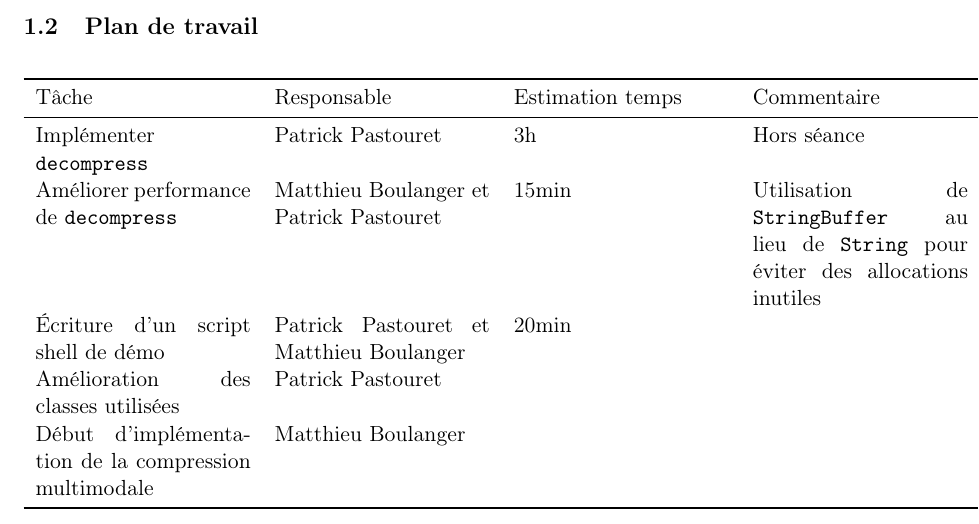
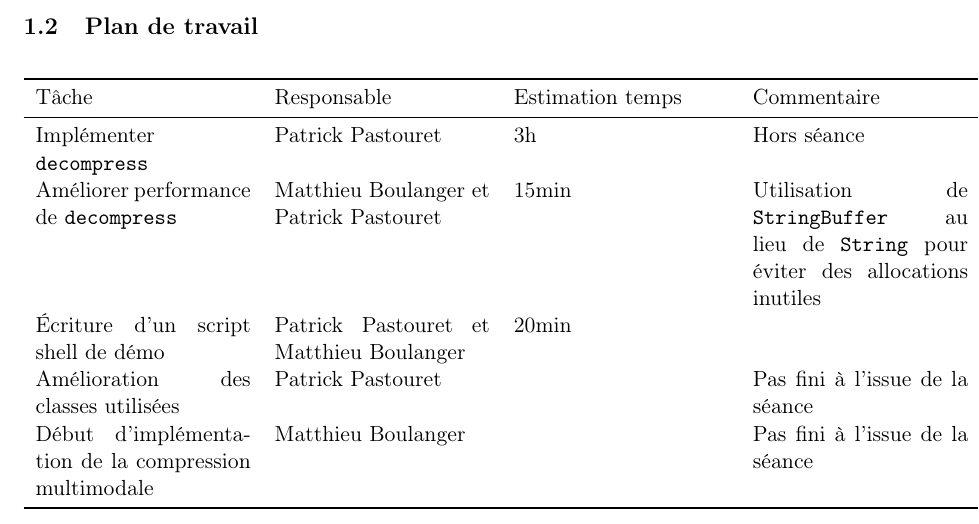
Before and after one commit to PatPast/HuffmanCompression, a LaTeX document (doc/src/suivi_projet.tex): part of page 1 of 3, cut so that both start at the same text. Compiled offline with pdfLaTeX.

Commit message:
ménage dans les fichiers du suivi de projet

```diff
--- a/doc/src/suivi_projet.tex
+++ b/doc/src/suivi_projet.tex
@@ -40,8 +40,8 @@
       Implémenter \texttt{decompress} & Patrick Pastouret & 3h & Hors séance \\
       Améliorer performance de \texttt{decompress} & Matthieu Boulanger et Patrick Pastouret & 15min & Utilisation de \texttt{StringBuffer} au lieu de \texttt{String} pour éviter des allocations inutiles \\
       Écriture d’un script shell de démo & Patrick Pastouret et Matthieu Boulanger & 20min & \\
-      Amélioration des classes utilisées & Patrick Pastouret &  & \\
-      Début d’implémentation de la compression multimodale & Matthieu Boulanger &  & \\
+      Amélioration des classes utilisées & Patrick Pastouret &  & Pas fini à l’issue de la séance \\
+      Début d’implémentation de la compression multimodale & Matthieu Boulanger &  & Pas fini à l’issue de la séance \\
       \bottomrule
    \end{tabular}
 \end{center}
```
Also changed, not shown: doc/src/suivi_projet.pdf, doc/suivi_projet.pdf, doc/suivi_projet_1312.pdf (deleted), 1 other file.
